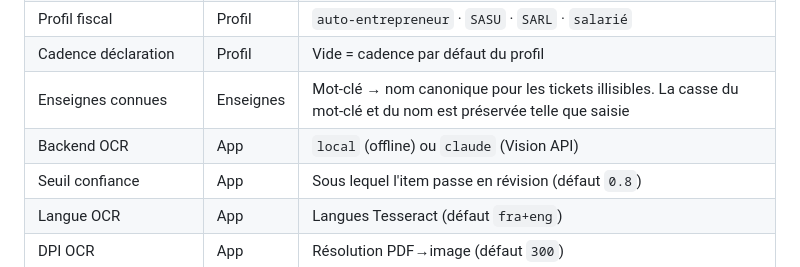
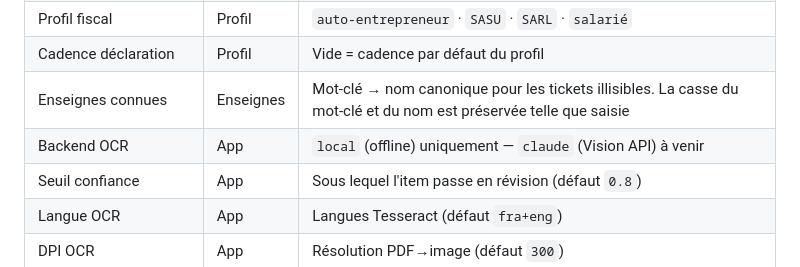
Before and after one commit to ValentinDumas/toolbox, a Markdown page: invoice-manager/README.md, the part around the change. Rendered like a GitHub page.

Commit message:
docs(readme): reflect #50 #51 #52 #53 changes
- Note Claude Vision API as coming soon (disabled in UI)
- Update backend OCR row to reflect local-only availability

Co-Authored-By: Claude Sonnet 4.6 <noreply@anthropic.com>

```diff
--- a/invoice-manager/README.md
+++ b/invoice-manager/README.md
@@ -94,7 +94,7 @@ Toutes les données utilisateur sont stockées dans la base SQLite et gérées d
 | Profil fiscal | Profil | `auto-entrepreneur` · `SASU` · `SARL` · `salarié` |
 | Cadence déclaration | Profil | Vide = cadence par défaut du profil |
 | Enseignes connues | Enseignes | Mot-clé → nom canonique pour les tickets illisibles. La casse du mot-clé et du nom est préservée telle que saisie |
-| Backend OCR | App | `local` (offline) ou `claude` (Vision API) |
+| Backend OCR | App | `local` (offline) uniquement — `claude` (Vision API) à venir |
 | Seuil confiance | App | Sous lequel l'item passe en révision (défaut `0.8`) |
 | Langue OCR | App | Langues Tesseract (défaut `fra+eng`) |
 | DPI OCR | App | Résolution PDF→image (défaut `300`) |
```
